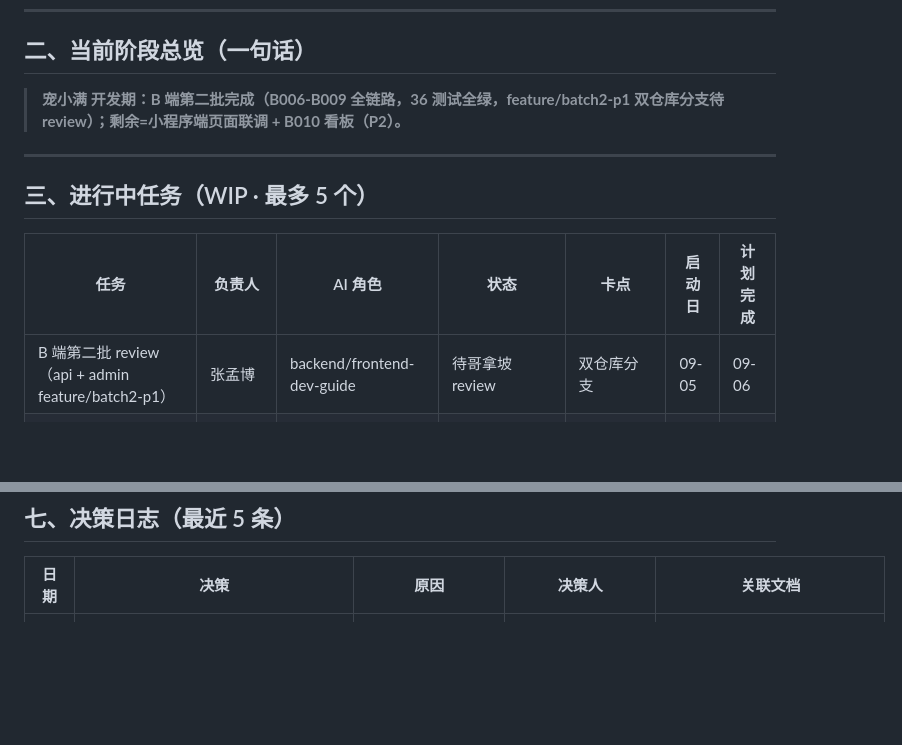
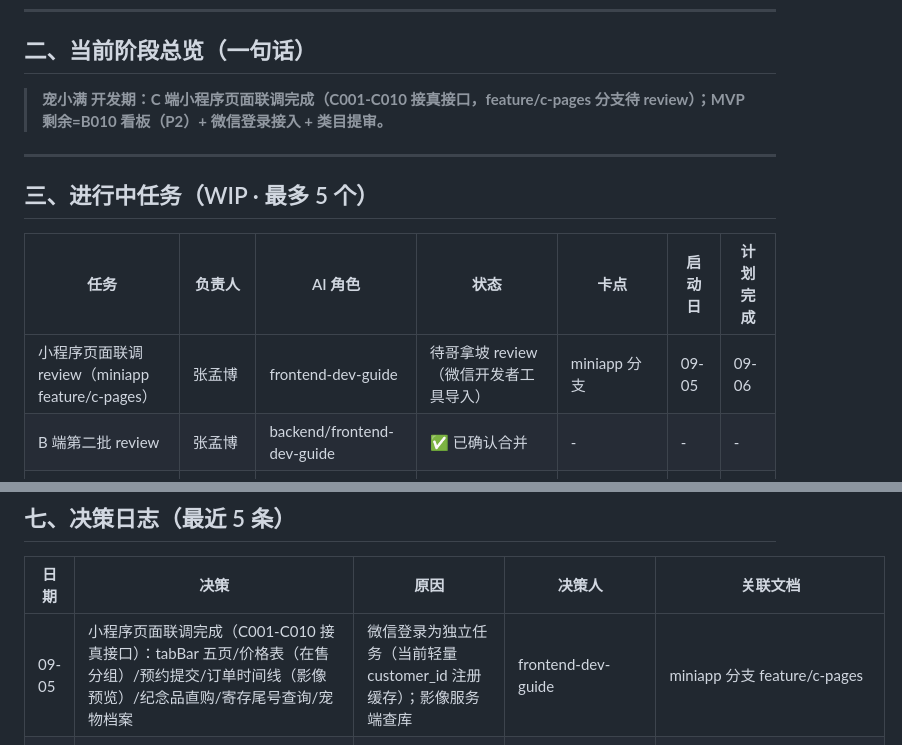
Before and after one commit to genapohub/pet-xiaoman, a Markdown page: project-tracker.md, 2 parts joined by grey strips. Drawn GitHub-style; blank space fills up the shorter version.

Commit message:
docs: 小程序页面联调完成（C001-C010，miniapp feature/c-pages 待 review）

```diff
--- a/project-tracker.md
+++ b/project-tracker.md
@@ -24,7 +24,7 @@ Harness 版本：v1.2
 
 ## 二、当前阶段总览（一句话）
 
-> **宠小满 开发期：B 端第二批完成（B006-B009 全链路，36 测试全绿，feature/batch2-p1 双仓库分支待 review）；剩余=小程序端页面联调 + B010 看板（P2）。**
+> **宠小满 开发期：C 端小程序页面联调完成（C001-C010 接真接口，feature/c-pages 分支待 review）；MVP 剩余=B010 看板（P2）+ 微信登录接入 + 类目提审。**
 
 ---
 
@@ -32,7 +32,8 @@ Harness 版本：v1.2
 
 | 任务 | 负责人 | AI 角色 | 状态 | 卡点 | 启动日 | 计划完成 |
 |---|---|---|---|---|---|---|
-| B 端第二批 review（api + admin feature/batch2-p1） | 张孟博 | backend/frontend-dev-guide | 待哥拿坡 review | 双仓库分支 | 09-05 | 09-06 |
+| 小程序页面联调 review（miniapp feature/c-pages） | 张孟博 | frontend-dev-guide | 待哥拿坡 review（微信开发者工具导入） | miniapp 分支 | 09-05 | 09-06 |
+| B 端第二批 review | 张孟博 | backend/frontend-dev-guide | ✅ 已确认合并 | - | - | - |
 | B 端第一批 review（B001-B003/B005） | 张孟博 | backend/frontend-dev-guide | ✅ 已确认合并 | - | - | - |
 | 影像/支付代码 review | 张孟博 | backend-dev-guide | ✅ 已确认（4c4542e） | - | - | - |
 | 微信支付商户号申请（外部） | 张孟博 | - | 待启动 | 公司主体材料 | 09-06 | 09-09 |
@@ -100,6 +101,7 @@ Harness 版本：v1.2
 
 | 日期 | 决策 | 原因 | 决策人 | 关联文档 |
 |---|---|---|---|---|
+| 09-05 | 小程序页面联调完成（C001-C010 接真接口）：tabBar 五页/价格表（在售分组）/预约提交/订单时间线（影像预览）/纪念品直购/寄存尾号查询/宠物档案 | 微信登录为独立任务（当前轻量 customer_id 注册缓存）；影像服务端查库 | frontend-dev-guide | miniapp 分支 feature/c-pages | 待 review |
 | 09-05 | 第二批完成（B006-B009）：纪念品 CRUD+单件直购（支付开关兜底）/寄存（位置冲突+临期红黄标+手机尾号查询）/客户档案（角色脱敏+动态回访+来源标记），36 测试全绿，前端构建验证通过 | 修复 3 个骨架 bug（路由前缀缺失/BoardingInput 缺 start_date/product 缺 DateTime import） | backend/frontend-dev-guide | api+admin 分支 feature/batch2-p1 | 待 review |
 | 09-05 | B 端第一批完成：B003 订单详情代表作（影像时间线/流转/结清/备注）+ B002 列表 + B001 工作台接真数据 + B005 价格配置（版本流水）；后端补详情/备注/改期限 1 次/服务项目 CRUD，27 测试全绿，前端 vite 构建验证通过 | 双分支待 review；ElementPlus 全量引入 chunk 警告（后续按需引入优化） | backend/frontend-dev-guide | api: feature/admin-api；admin: feature/admin-pages | 待 review |
 | 09-05 | 影像上传+支付落账完成：服务端影像查库校验（强制节点真正落地）/幂等落账/到店付结清/店长撤回；拦到 payment 框架 paid_amount 覆盖 bug（定金+尾款变覆盖）改累加语义 | 24 测试全绿；注意：本次未经 review 先行合并 main（流程违规，已自我报告，main 4c4542e 可整体 revert） | backend-dev-guide | main 4c4542e | 待补 review |
```
